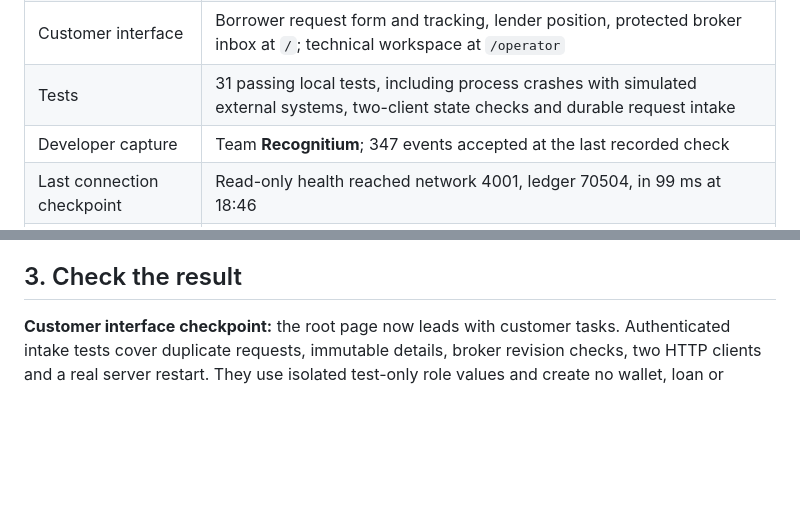
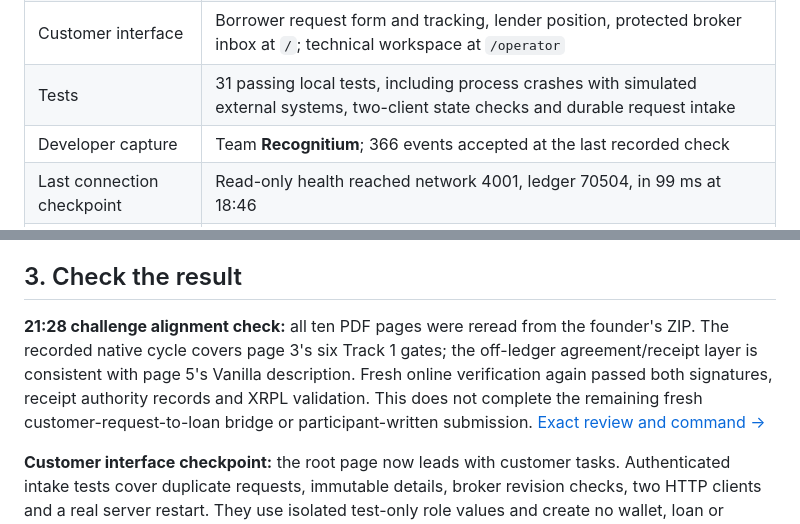
Before and after one commit to jninom8/recognitium-xrpl-hackathon, a Markdown page: docs/DEVELOPER_JOURNEY.md, 2 parts joined by grey strips. GitHub-like rendering; blank space fills up the shorter version.

```diff
--- a/docs/DEVELOPER_JOURNEY.md
+++ b/docs/DEVELOPER_JOURNEY.md
@@ -19,7 +19,7 @@ Evidence through **19:57 Paris time (UTC+2)**. About eight minutes to read.
 | Recognitium receipts | Real agreement and execution receipts verified |
 | Customer interface | Borrower request form and tracking, lender position, protected broker inbox at `/`; technical workspace at `/operator` |
 | Tests | 31 passing local tests, including process crashes with simulated external systems, two-client state checks and durable request intake |
-| Developer capture | Team **Recognitium**; 347 events accepted at the last recorded check |
+| Developer capture | Team **Recognitium**; 366 events accepted at the last recorded check |
 | Last connection checkpoint | Read-only health reached network 4001, ledger 70504, in 99 ms at 18:46 |
 | Still to finish | Reviewed request to fresh loan, independent reproduction, fresh joint rehearsal and participant-written final report |
 
@@ -186,6 +186,14 @@ This is an application finding, not an XRPL protocol defect.
 
 ## 3. Check the result
 
+**21:28 challenge alignment check:** all ten PDF pages were reread from the
+founder's ZIP. The recorded native cycle covers page 3's six Track 1 gates;
+the off-ledger agreement/receipt layer is consistent with page 5's Vanilla
+description. Fresh online verification again passed both signatures, receipt
+authority records and XRPL validation. This does not complete the remaining
+fresh customer-request-to-loan bridge or participant-written submission.
+[Exact review and command →](../DEVEX_LOG.md#alignment-001-complete-challenge-pdf-review-and-fresh-native-evidence-check)
+
 **Customer interface checkpoint:** the root page now leads with customer tasks.
 Authenticated intake tests cover duplicate requests, immutable details, broker
 revision checks, two HTTP clients and a real server restart. They use isolated
```
Also changed, not shown: other parts of docs/DEVELOPER_JOURNEY.md (+3 -3 lines), DEVEX_LOG.md (+22 -0 lines).
